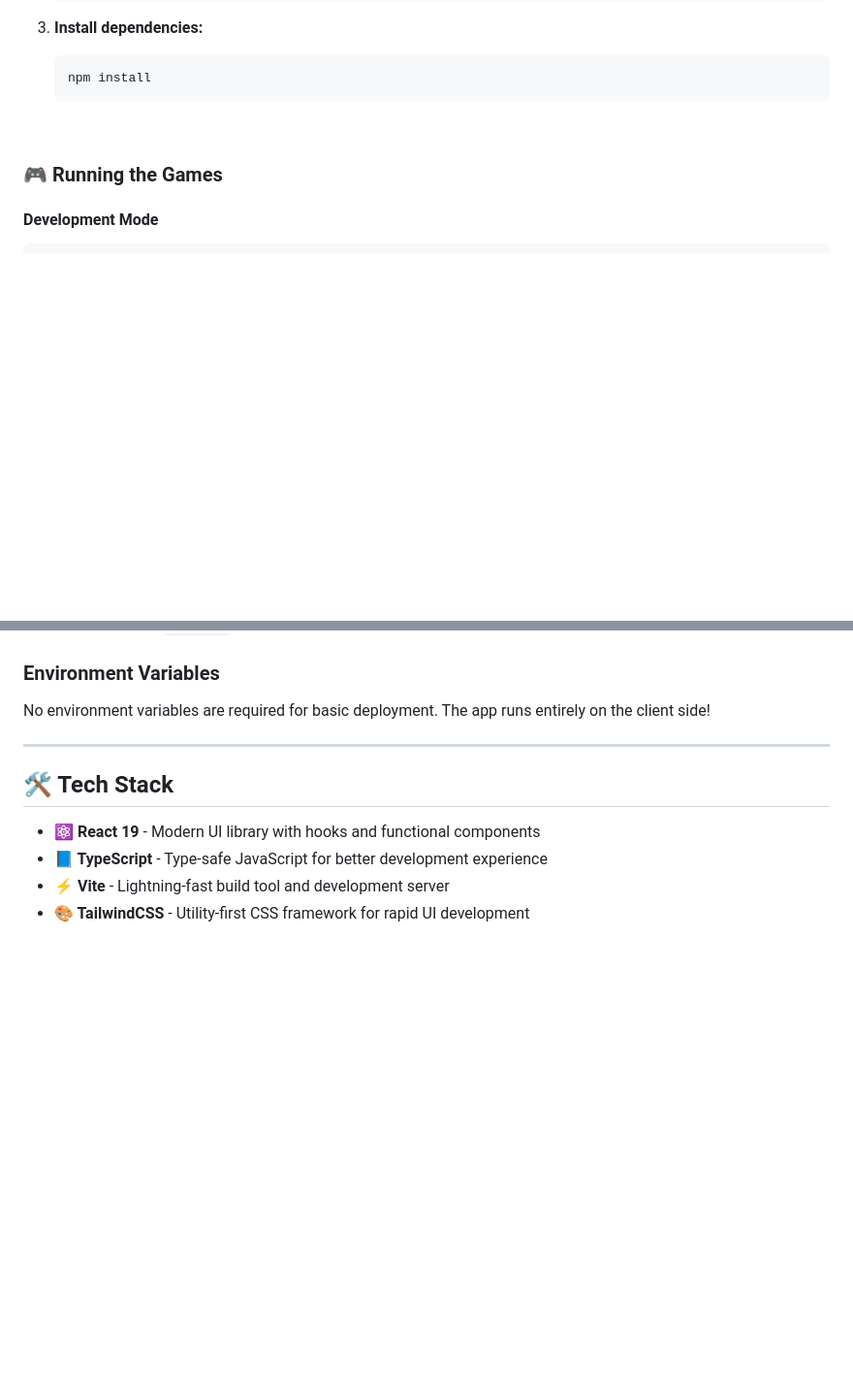
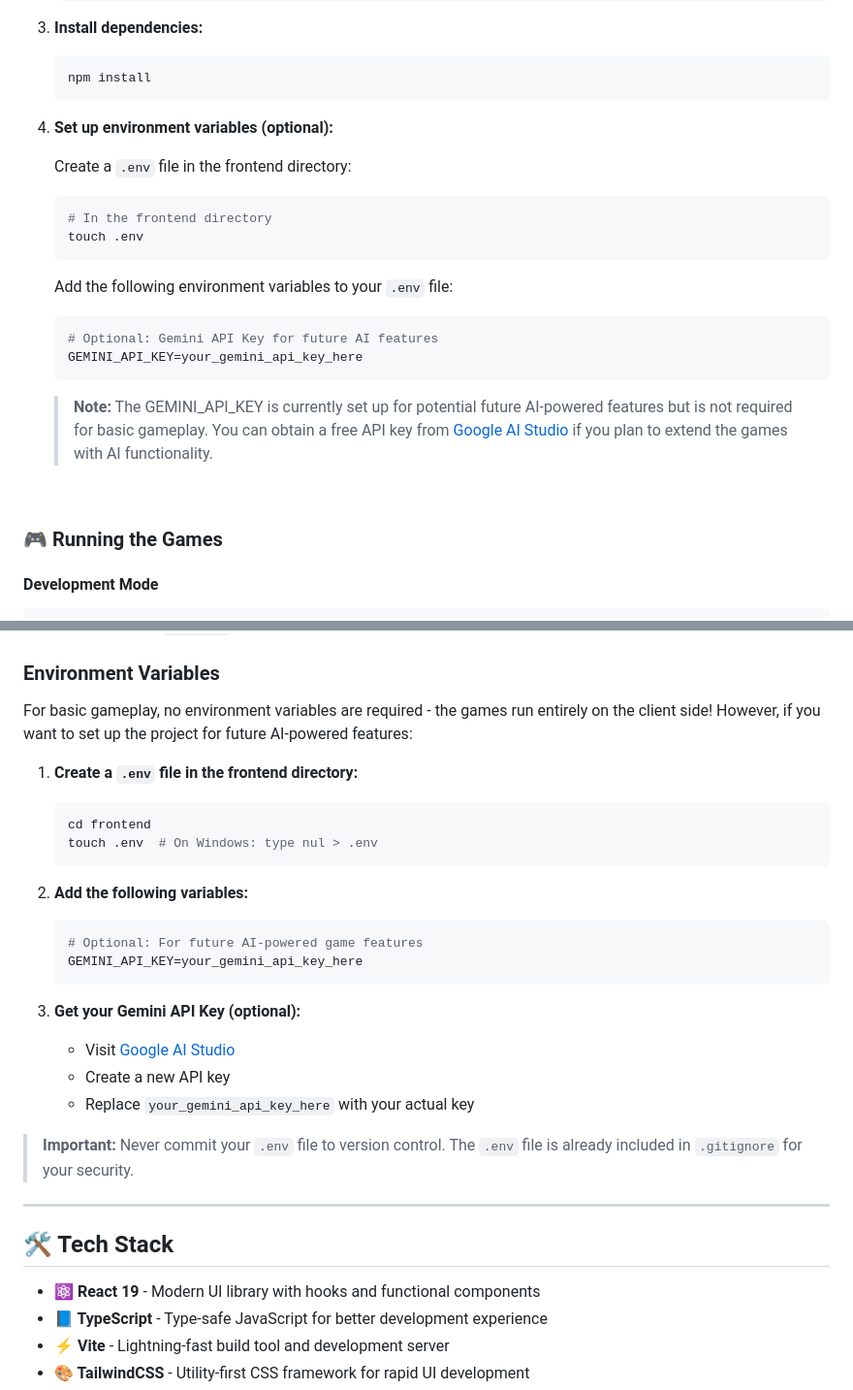
Before and after one commit to kevinThulnith/game-cave, a Markdown page: README.md, 2 parts joined by grey strips. Shown at 97% size. Drawn GitHub-style; blank space fills up the shorter version.

Commit message:
14th commit

````diff
--- a/README.md
+++ b/README.md
@@ -89,6 +88,24 @@ A collection of classic game projects developed with **Vite | React | Tailwind C
    ```bash
    npm install
    ```
+
+4. **Set up environment variables (optional):**
+
+   Create a `.env` file in the frontend directory:
+
+   ```bash
+   # In the frontend directory
+   touch .env
+   ```
+
+   Add the following environment variables to your `.env` file:
+
+   ```env
+   # Optional: Gemini API Key for future AI features
+   GEMINI_API_KEY=your_gemini_api_key_here
+   ```
+
+   > **Note:** The GEMINI_API_KEY is currently set up for potential future AI-powered features but is not required for basic gameplay. You can obtain a free API key from [Google AI Studio](https://aistudio.google.com/app/apikey) if you plan to extend the games with AI functionality.
 
  <br>
 
@@ -165,7 +182,28 @@ For Vercel deployment, make sure your build settings are:
 
 ### Environment Variables
 
-No environment variables are required for basic deployment. The app runs entirely on the client side!
+For basic gameplay, no environment variables are required - the games run entirely on the client side! However, if you want to set up the project for future AI-powered features:
+
+1. **Create a `.env` file in the frontend directory:**
+
+   ```bash
+   cd frontend
+   touch .env  # On Windows: type nul > .env
+   ```
+
+2. **Add the following variables:**
+
+   ```env
+   # Optional: For future AI-powered game features
+   GEMINI_API_KEY=your_gemini_api_key_here
+   ```
+
+3. **Get your Gemini API Key (optional):**
+   - Visit [Google AI Studio](https://aistudio.google.com/app/apikey)
+   - Create a new API key
+   - Replace `your_gemini_api_key_here` with your actual key
+
+> **Important:** Never commit your `.env` file to version control. The `.env` file is already included in `.gitignore` for your security.
 
 ---
 
````
Also changed, not shown: other parts of README.md (+2 -3 lines).
